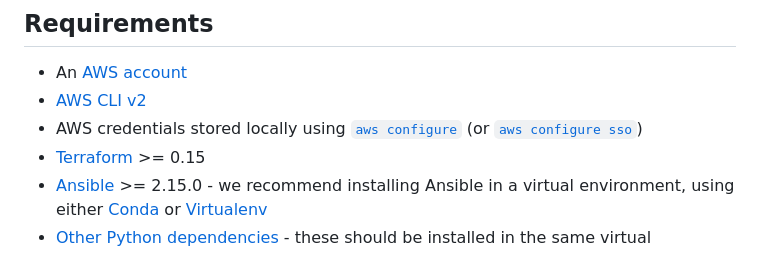
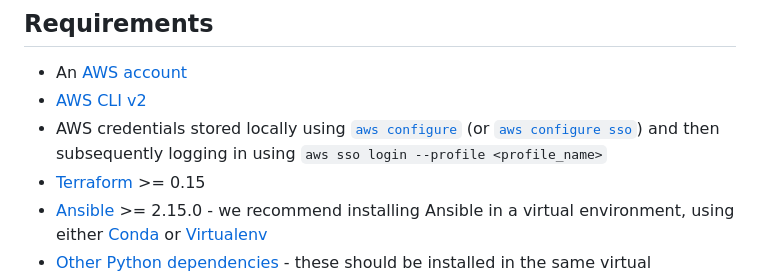
Before and after one commit to UCL-MIRSG/xnat-aws, a Markdown page: README.md, the part around the change. Rendered like a GitHub page.

Commit message:
Adding details for logging into aws after configuring sso locally

```diff
--- a/README.md
+++ b/README.md
@@ -16,7 +16,7 @@ Below is an overview of the infrastructure that will be created. See the notes o
 
 - An [AWS account](https://portal.aws.amazon.com/billing/signup?refid=em_127222&redirect_url=https%3A%2F%2Faws.amazon.com%2Fregistration-confirmation#/start/email)
 - [AWS CLI v2](https://docs.aws.amazon.com/cli/latest/userguide/getting-started-install.html)
-- AWS credentials stored locally using [`aws configure`](https://docs.aws.amazon.com/cli/latest/userguide/cli-configure-files.html#:~:text=settings%20using%20commands.-,aws%20configure,-Run%20this%20command) (or [`aws configure sso`](https://docs.aws.amazon.com/cli/latest/userguide/sso-configure-profile-token.html))
+- AWS credentials stored locally using [`aws configure`](https://docs.aws.amazon.com/cli/latest/userguide/cli-configure-files.html#:~:text=settings%20using%20commands.-,aws%20configure,-Run%20this%20command) (or [`aws configure sso`](https://docs.aws.amazon.com/cli/latest/userguide/sso-configure-profile-token.html)) and then subsequently logging in using `aws sso login --profile <profile_name>`
 - [Terraform](https://developer.hashicorp.com/terraform/tutorials/aws-get-started/install-cli) >= 0.15
 - [Ansible](https://docs.ansible.com/ansible/latest/installation_guide/intro_installation.html#installing-and-upgrading-ansible) >= 2.15.0 - we recommend installing Ansible in a virtual environment, using either [Conda](https://docs.conda.io/en/latest/miniconda.html) or [Virtualenv](https://virtualenv.pypa.io/en/latest/)
 - [Other Python dependencies](configure/README.md#install-python-dependencies) - these should be installed in the same virtual environment as Ansible. These dependencies are required if you would like to create a project and upload sample data to it.
```
